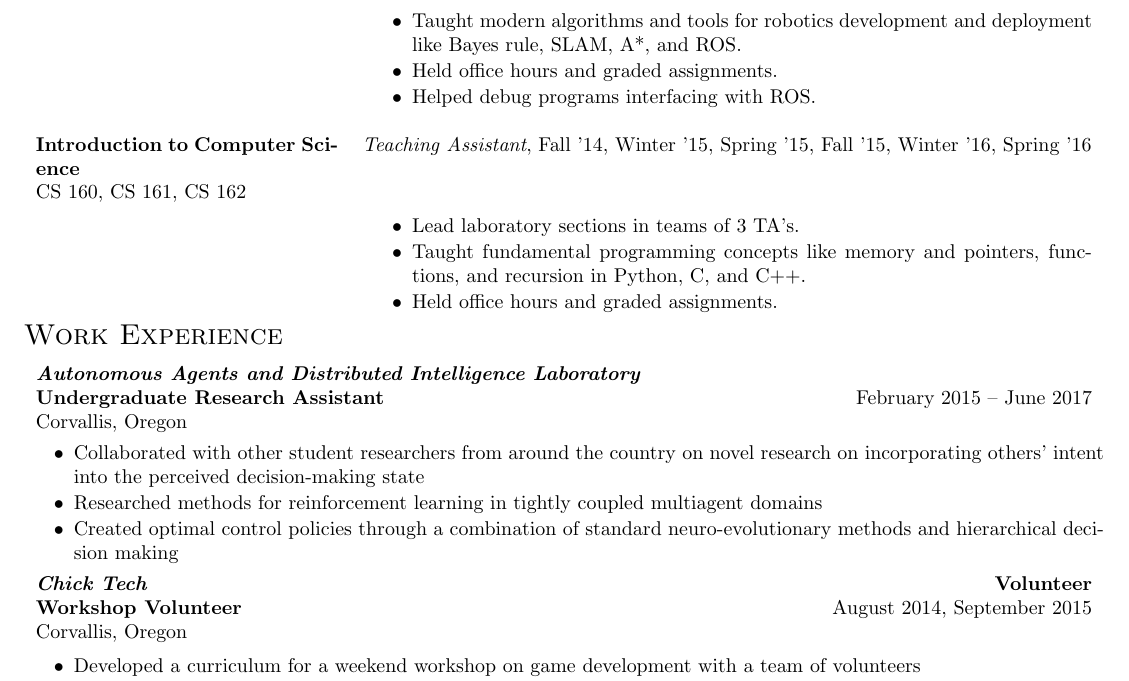
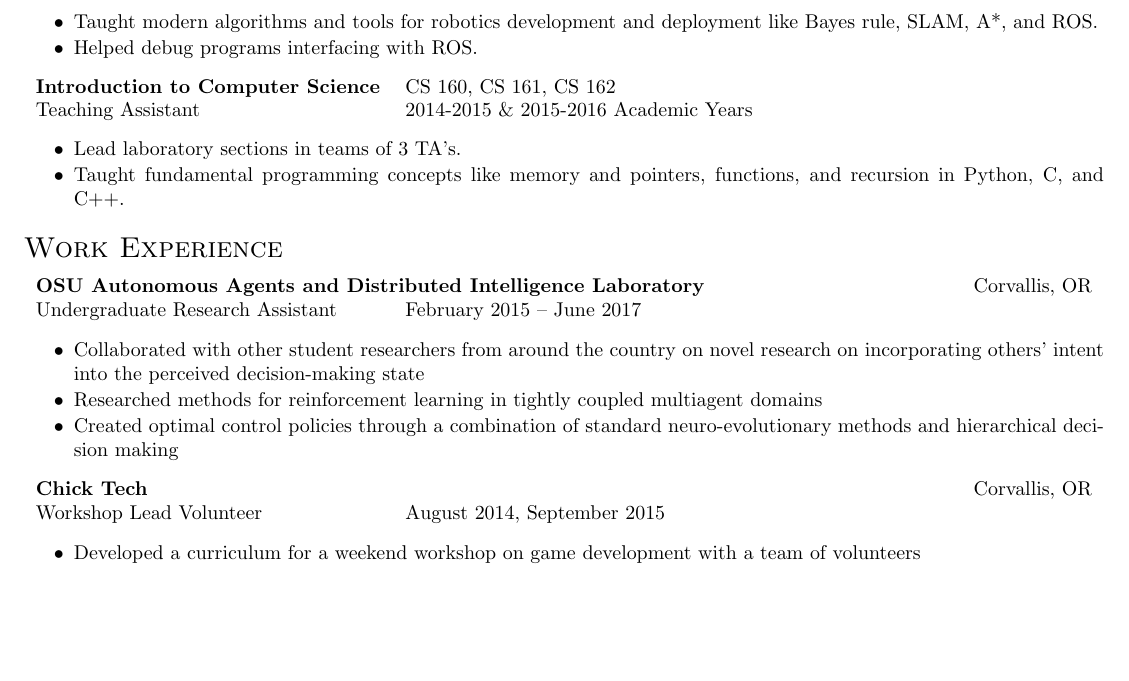
Before and after one commit to Sir-Batman/Resume, a LaTeX CV (Resume.tex): part of page 1 of 2 before the commit and part of the page after it, cut so that both start at the same text, the shorter picture padded with empty space. Compiled offline with LaTeX, dvips and Ghostscript.

Commit message:
Update the formatting on the work section, reformatted resume pretty much done

```diff
--- a/Resume.tex
+++ b/Resume.tex
@@ -41,7 +41,7 @@
 }
 
 % Use a variable to set a standard column width across all two-column elements in the document
-\newcommand{\leftW}{0.28\textwidth}
+\newcommand{\leftW}{0.32\textwidth}
 \parindent = 0.0 in
 %\parskip = 0.2 in
 
@@ -84,18 +84,3 @@
 
 \section*{\textsc{Teaching}}
 \begin{tabularx}{\linewidth}{p{\leftW}X}
-	\textbf{Intelligent Robotics}&\textit{Teaching Assistant}, Fall 2017\\
-	ROB 456 &
-	\begin{itemize}\itemsep1pt \parskip0pt \parsep0pt
-		\item Taught modern algorithms and tools for robotics development and deployment like Bayes rule, SLAM, A*, and ROS.
-		\item Held office hours and graded assignments.
-		\item Helped debug programs interfacing with ROS.
-	\end{itemize}\\
-	&\\
-	\textbf{Introduction to Computer Science} & \textit{Teaching Assistant}, Fall '14, Winter '15, Spring '15, Fall '15, Winter '16, Spring '16\\
-	CS 160, CS 161, CS 162 &
-	\begin{itemize}\itemsep1pt \parskip0pt \parsep0pt
-		\item Lead laboratory sections in teams of 3 TA's.
-		\item Taught fundamental programming concepts like memory and pointers, functions, and recursion in Python, C, and C++.
-		\item Held office hours and graded assignments.
-	\end{itemize}
@@ -103,10 +91,23 @@
+	\item Taught modern algorithms and tools for robotics development and deployment like Bayes rule, SLAM, A*, and ROS.
+	\item Helped debug programs interfacing with ROS.
+\end{itemize}
+
+\begin{tabularx}{\linewidth}{p{\leftW}X}
+	\textbf{\mbox{Introduction to} \mbox{Computer Science}} & CS 160, CS 161, CS 162 \\
+	Teaching Assistant & 2014-2015 \& 2015-2016 Academic Years\\
+\end{tabularx}
+\begin{itemize}\itemsep1pt \parskip0pt \parsep10pt
+	\item Lead laboratory sections in teams of 3 TA's.
+	\item Taught fundamental programming concepts like memory and pointers, functions, and recursion in Python, C, and C++.
+\end{itemize}
 
 
 \section*{\textsc{Work Experience}}
 \begin{tabularx}{\linewidth}{Xr}
-\textbf{\textit{Autonomous Agents and Distributed Intelligence Laboratory}} & \\
-\textbf{Undergraduate Research Assistant}          & February 2015 -- June 2017\\
-Corvallis, Oregon & \\
+	\textbf{OSU Autonomous Agents and Distributed Intelligence Laboratory} & Corvallis, OR\\
+\end{tabularx}
+\begin{tabularx}{\linewidth}{p{\leftW}X}
+Undergraduate Research Assistant          & February 2015 -- June 2017\\
 \end{tabularx}
 \begin{itemize} \itemsep1pt \parskip0pt \parsep0pt
 \item Collaborated with other student researchers from around the country on novel research on incorporating others' intent into the perceived decision-making state
@@ -116,11 +117,11 @@ Corvallis, Oregon & \\
 
 
 \begin{tabularx}{\linewidth}{Xr}
-\textbf{\textit{Chick Tech}}   & \textbf{Volunteer}\\
-\textbf{Workshop Volunteer}    & August 2014, September 2015\\
-Corvallis, Oregon & \\
+	\textbf{Chick Tech} & Corvallis, OR\\
 \end{tabularx}
-
+\begin{tabularx}{\linewidth}{p{\leftW}X}
+Workshop Lead Volunteer          &  August 2014, September 2015\\
+\end{tabularx}
 \begin{itemize} \itemsep1pt \parskip0pt \parsep0pt
 \item Developed a curriculum for a weekend workshop on game development with a team of volunteers
 \item Taught the weekend workshop to high school girls to encourage their interest in STEM fields
```
Also changed, not shown: Resume.tex (12 more changed lines).
